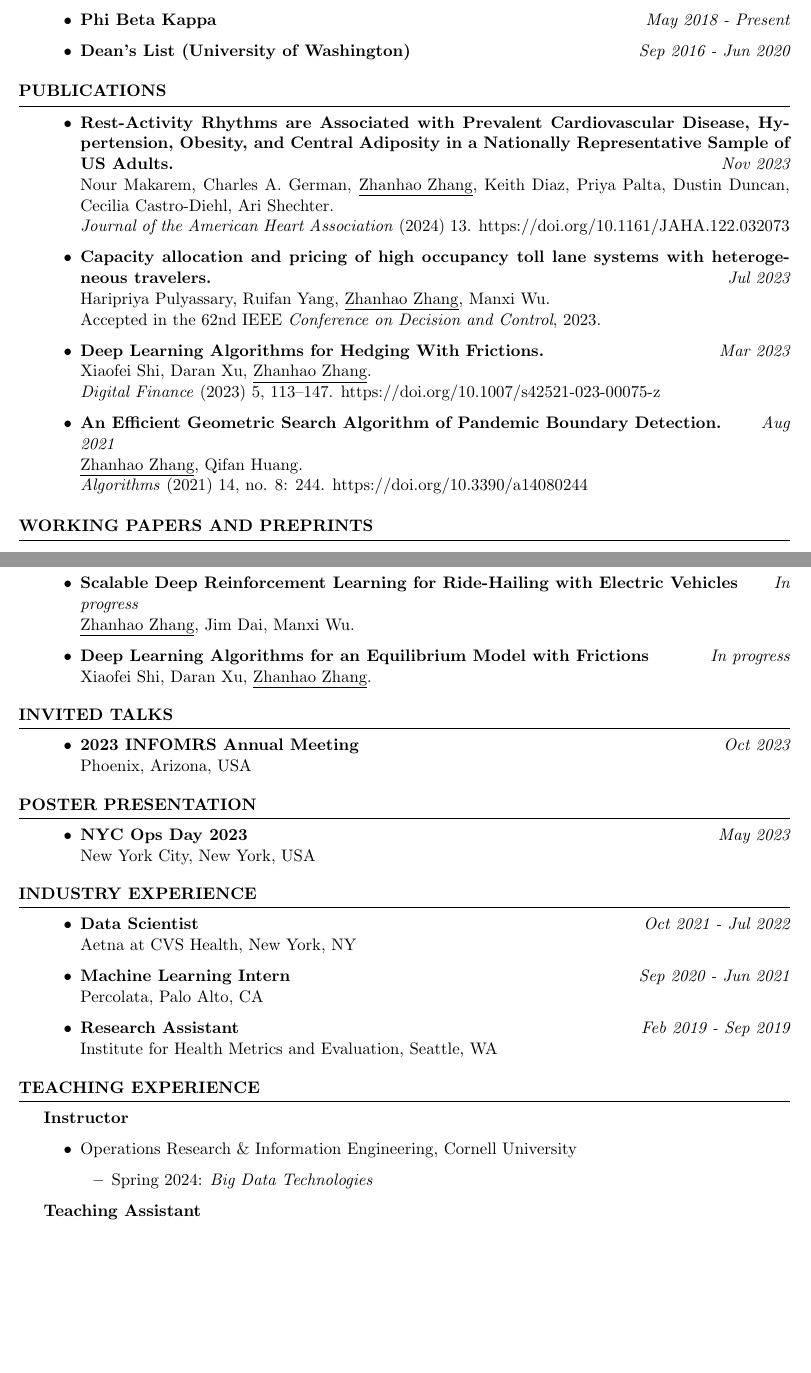
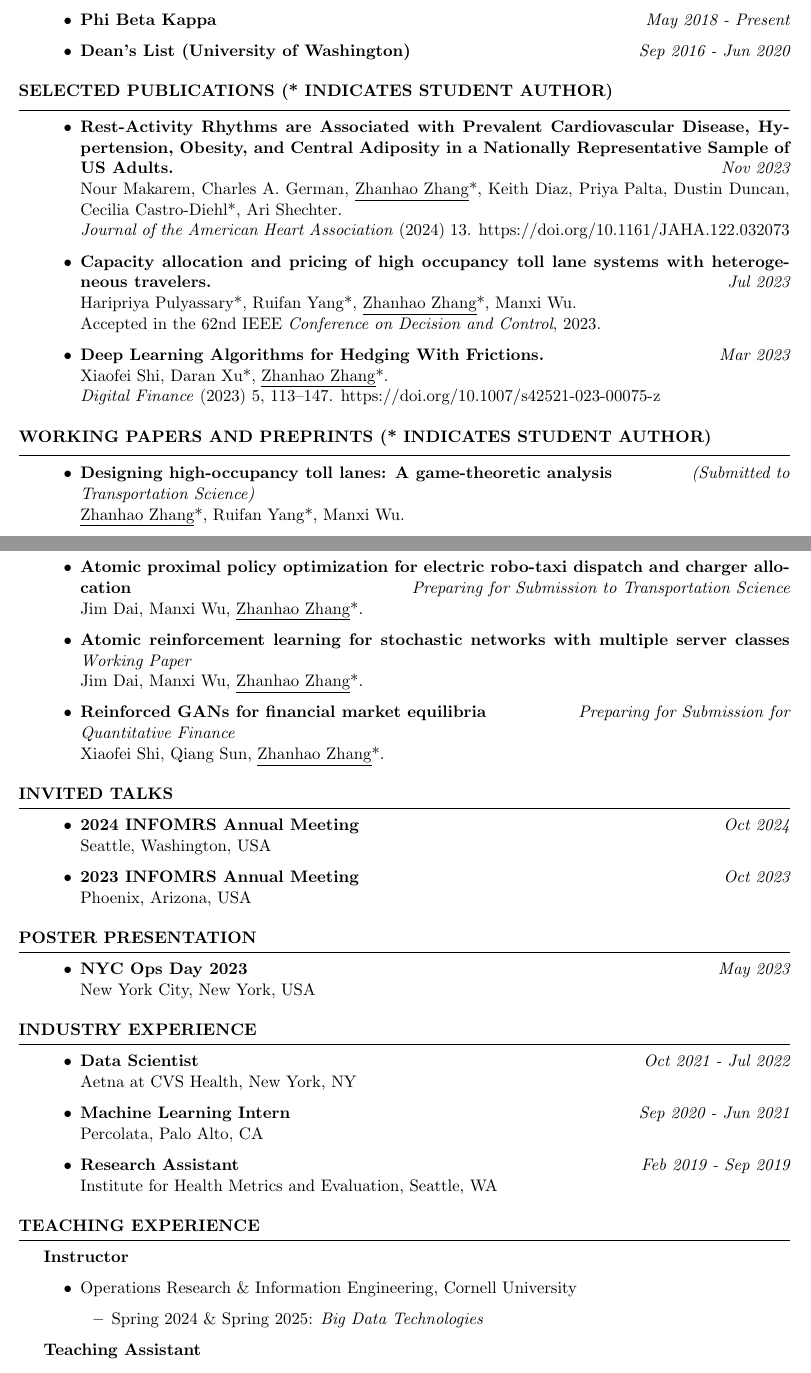
Before and after one commit to zhangz73/zhangz73.github.io, a LaTeX CV (cv/cv.tex): two parts of pages 1 and 2 of 2 before the commit and two parts of pages 1 and 2 of 3 after it, joined at a grey line, cut so that both start at the same text, the shorter picture padded with empty space. Compiled offline with pdfLaTeX.

Commit message:
update profile

```diff
--- a/cv/cv.tex
+++ b/cv/cv.tex
@@ -71,32 +71,38 @@ GPA: 3.92/4.0
 %----------------------------------------------------------------------------------------
 %	PUBLICATIONS SECTION
 %----------------------------------------------------------------------------------------
-\begin{rSection}{Publications}
+\begin{rSection}{Selected Publications ({* Indicates Student Author})}
 \begin{itemize}
 \item {\bf Rest-Activity Rhythms are Associated with Prevalent Cardiovascular Disease, Hypertension, Obesity, and Central Adiposity in a Nationally Representative Sample of US Adults.} \hfill {\em Nov 2023}\\
-Nour Makarem, Charles A. German, \underline{Zhanhao Zhang}, Keith Diaz, Priya Palta, Dustin Duncan, Cecilia Castro-Diehl, Ari Shechter.\\
+Nour Makarem, Charles A. German, \underline{Zhanhao Zhang}*, Keith Diaz, Priya Palta, Dustin Duncan, Cecilia Castro-Diehl*, Ari Shechter.\\
 \textit{Journal of the American Heart Association} (2024) 13. https://doi.org/10.1161/JAHA.122.032073
 \item {\bf Capacity allocation and pricing of high occupancy toll lane systems with heterogeneous travelers.} \hfill {\em Jul 2023}\\
-Haripriya Pulyassary, Ruifan Yang, \underline{Zhanhao Zhang}, Manxi Wu.\\
+Haripriya Pulyassary*, Ruifan Yang*, \underline{Zhanhao Zhang}*, Manxi Wu.\\
 Accepted in the 62nd IEEE \textit{Conference on Decision and Control}, 2023.
 \item {\bf Deep Learning Algorithms for Hedging With Frictions.} \hfill {\em Mar 2023}\\
-Xiaofei Shi, Daran Xu, \underline{Zhanhao Zhang}.\\
+Xiaofei Shi, Daran Xu*, \underline{Zhanhao Zhang}*.\\
 \textit{Digital Finance} (2023) 5, 113–147. https://doi.org/10.1007/s42521-023-00075-z
-\item {\bf An Efficient Geometric Search Algorithm of Pandemic Boundary Detection.} \hfill {\em Aug 2021}\\
-\underline{Zhanhao Zhang}, Qifan Huang.\\
-\textit{Algorithms} (2021) 14, no. 8: 244. https://doi.org/10.3390/a14080244
+%\item {\bf An Efficient Geometric Search Algorithm of Pandemic Boundary Detection.} \hfill {\em Aug 2021}\\
+%\underline{Zhanhao Zhang}, Qifan Huang.\\
+%\textit{Algorithms} (2021) 14, no. 8: 244. https://doi.org/10.3390/a14080244
 \end{itemize}
 \end{rSection}
 
 %----------------------------------------------------------------------------------------
 %	WORKING PAPERS AND PREPRINTS SECTION
 %----------------------------------------------------------------------------------------
-\begin{rSection}{Working Papers And Preprints}
+\begin{rSection}{Working Papers And Preprints ({* Indicates Student Author})}
 \begin{itemize}
-\item {\bf Scalable Deep Reinforcement Learning for Ride-Hailing with Electric Vehicles}\hfill {\em In progress}\\
-\underline{Zhanhao Zhang}, Jim Dai, Manxi Wu.
-\item {\bf Deep Learning Algorithms for an Equilibrium Model with Frictions}\hfill {\em In progress}\\
-Xiaofei Shi, Daran Xu, \underline{Zhanhao Zhang}.
+\item {\bf Designing high-occupancy toll lanes: A game-theoretic analysis}\hfill {\em (Submitted to Transportation Science)}\\
+\underline{Zhanhao Zhang}*, Ruifan Yang*, Manxi Wu.
+\item {\bf Atomic proximal policy optimization for electric robo-taxi dispatch and charger allocation}\hfill {\em Preparing for Submission to Transportation Science}\\
+Jim Dai, Manxi Wu, \underline{Zhanhao Zhang}*.
+\item {\bf Atomic reinforcement learning for stochastic networks with multiple server classes}\hfill {\em Working Paper}\\
+Jim Dai, Manxi Wu, \underline{Zhanhao Zhang}*.
+\item {\bf Reinforced GANs for financial market equilibria}\hfill {\em Preparing for Submission for Quantitative Finance}\\
+Xiaofei Shi, Qiang Sun, \underline{Zhanhao Zhang}*.
+%\item {\bf Efficient Computation of Gromov-Wasserstein Alignment via a Sparse Frank-Wolfe Method}\hfill {\em In progress}\\
+%\underline{Zhanhao Zhang}*, Qing Feng*, Soroosh Shafiee, Ziv Goldfeld.
 \end{itemize}
 \end{rSection}
 
@@ -106,6 +112,8 @@ Xiaofei Shi, Daran Xu, \underline{Zhanhao Zhang}.
 %----------------------------------------------------------------------------------------
 \begin{rSection}{Invited Talks}
 \begin{itemize}
+\item {\bf 2024 INFOMRS Annual Meeting}\hfill {\em Oct 2024}\\
+Seattle, Washington, USA
 \item {\bf 2023 INFOMRS Annual Meeting}\hfill {\em Oct 2023}\\
 Phoenix, Arizona, USA
 \end{itemize}
@@ -140,7 +148,7 @@ Institute for Health Metrics and Evaluation, Seattle, WA
 \begin{itemize}
 	\item Operations Research \& Information Engineering, Cornell University
 	\begin{itemize}
-		\item Spring 2024: {\em Big Data Technologies}
+		\item Spring 2024 \& Spring 2025: {\em Big Data Technologies}
 	\end{itemize}
 \end{itemize}
 {\bf Teaching Assistant}
```
Also changed, not shown: cv/cv.pdf, resume/resume.pdf, wp-content/uploads/images/Zhanhao Zhang.JPG (added), wp-content/uploads/images/profile_undergrad.png (added), cv/cv.tex (2 more changed lines), 9 other files.
